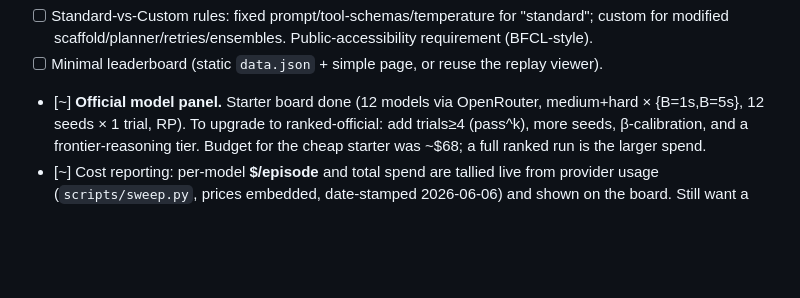
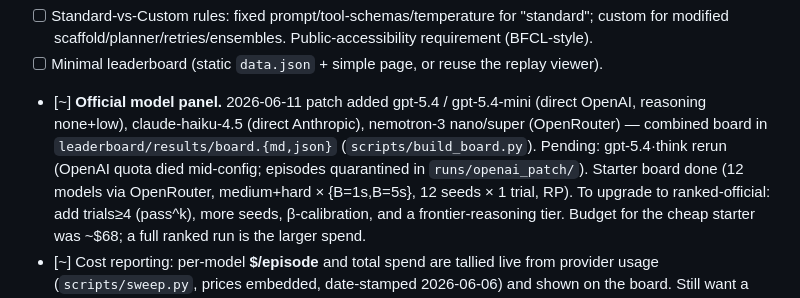
Before and after one commit to bassimeledath/kitchen-rush, a Markdown page: docs/LAUNCH_CHECKLIST.md, the part around the change. Drawn GitHub-style; blank space fills up the shorter version.

```diff
--- a/docs/LAUNCH_CHECKLIST.md
+++ b/docs/LAUNCH_CHECKLIST.md
@@ -76,7 +76,11 @@ Legend: `[ ]` todo · `[~]` partial · `[x]` done.
 - [ ] Standard-vs-Custom rules: fixed prompt/tool-schemas/temperature for "standard"; custom for
   modified scaffold/planner/retries/ensembles. Public-accessibility requirement (BFCL-style).
 - [ ] Minimal leaderboard (static `data.json` + simple page, or reuse the replay viewer).
-- [~] **Official model panel.** Starter board done (12 models via OpenRouter, medium+hard ×
+- [~] **Official model panel.** 2026-06-11 patch added gpt-5.4 / gpt-5.4-mini (direct OpenAI,
+  reasoning none+low), claude-haiku-4.5 (direct Anthropic), nemotron-3 nano/super (OpenRouter)
+  — combined board in `leaderboard/results/board.{md,json}` (`scripts/build_board.py`).
+  Pending: gpt-5.4·think rerun (OpenAI quota died mid-config; episodes quarantined in
+  `runs/openai_patch/`). Starter board done (12 models via OpenRouter, medium+hard ×
   {B=1s,B=5s}, 12 seeds × 1 trial, RP). To upgrade to ranked-official: add trials≥4 (pass^k),
   more seeds, β-calibration, and a frontier-reasoning tier. Budget for the cheap starter was
   ~$68; a full ranked run is the larger spend.
```
Also changed, not shown: CHANGELOG.md (+9 -0 lines), README.md (+14 -11 lines), leaderboard/results/board.md (added, +25 -0 lines), docs/assets/leaderboard_b1.png, docs/assets/leaderboard_b5.png, 4 other files.
